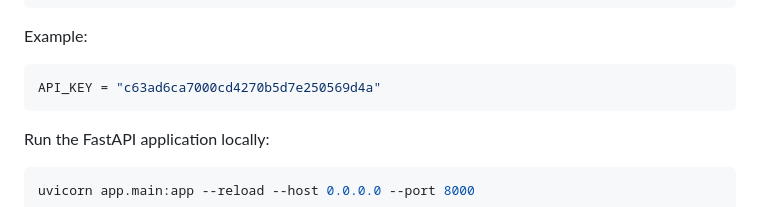
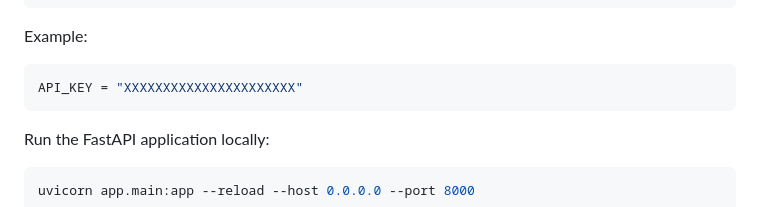
Before and after one commit to devops-surya/CurrencyConversion, a Markdown page: README.md, the part around the change. Rendered like a GitHub page.

````diff
--- a/README.md
+++ b/README.md
@@ -71,7 +71,7 @@ API_KEY = "<YOUR_API_KEY_HERE>"
 Example:
 
 ```python
-API_KEY = "c63ad6ca7000cd4270b5d7e250569d4a"
+API_KEY = "XXXXXXXXXXXXXXXXXXXXXX"
 ```
 
 Run the FastAPI application locally:
````
